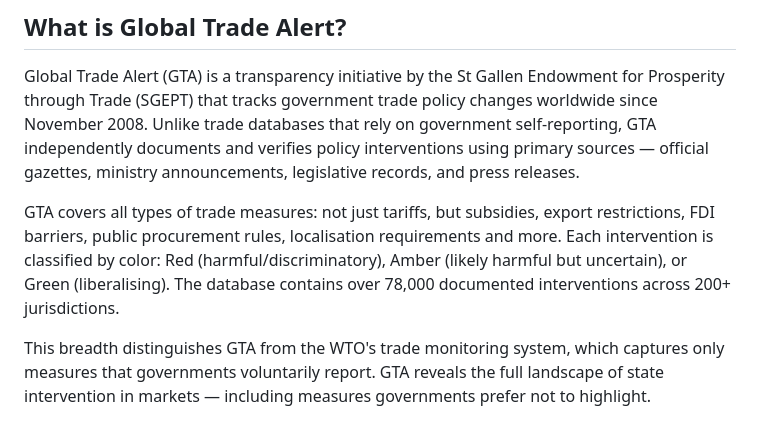
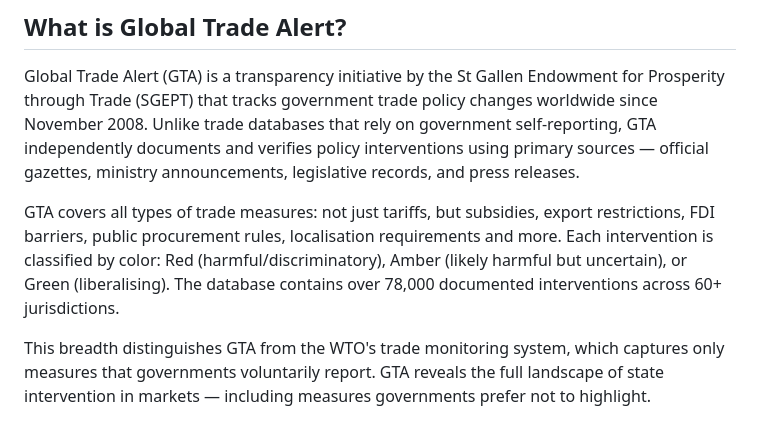
Before and after one commit to global-trade-alert/sgept-mcp-servers, a Markdown page: gta-mcp/README.md, the part around the change. Drawn GitHub-style.

```diff
--- a/gta-mcp/README.md
+++ b/gta-mcp/README.md
@@ -6,7 +6,7 @@ Query 78,000+ trade policy interventions through Claude — tariffs, subsidies,
 
 Global Trade Alert (GTA) is a transparency initiative by the St Gallen Endowment for Prosperity through Trade (SGEPT) that tracks government trade policy changes worldwide since November 2008. Unlike trade databases that rely on government self-reporting, GTA independently documents and verifies policy interventions using primary sources — official gazettes, ministry announcements, legislative records, and press releases.
 
-GTA covers all types of trade measures: not just tariffs, but subsidies, export restrictions, FDI barriers, public procurement rules, localisation requirements and more. Each intervention is classified by color: Red (harmful/discriminatory), Amber (likely harmful but uncertain), or Green (liberalising). The database contains over 78,000 documented interventions across 200+ jurisdictions.
+GTA covers all types of trade measures: not just tariffs, but subsidies, export restrictions, FDI barriers, public procurement rules, localisation requirements and more. Each intervention is classified by color: Red (harmful/discriminatory), Amber (likely harmful but uncertain), or Green (liberalising). The database contains over 78,000 documented interventions across 60+ jurisdictions.
 
 This breadth distinguishes GTA from the WTO's trade monitoring system, which captures only measures that governments voluntarily report. GTA reveals the full landscape of state intervention in markets — including measures governments prefer not to highlight.
 
```
